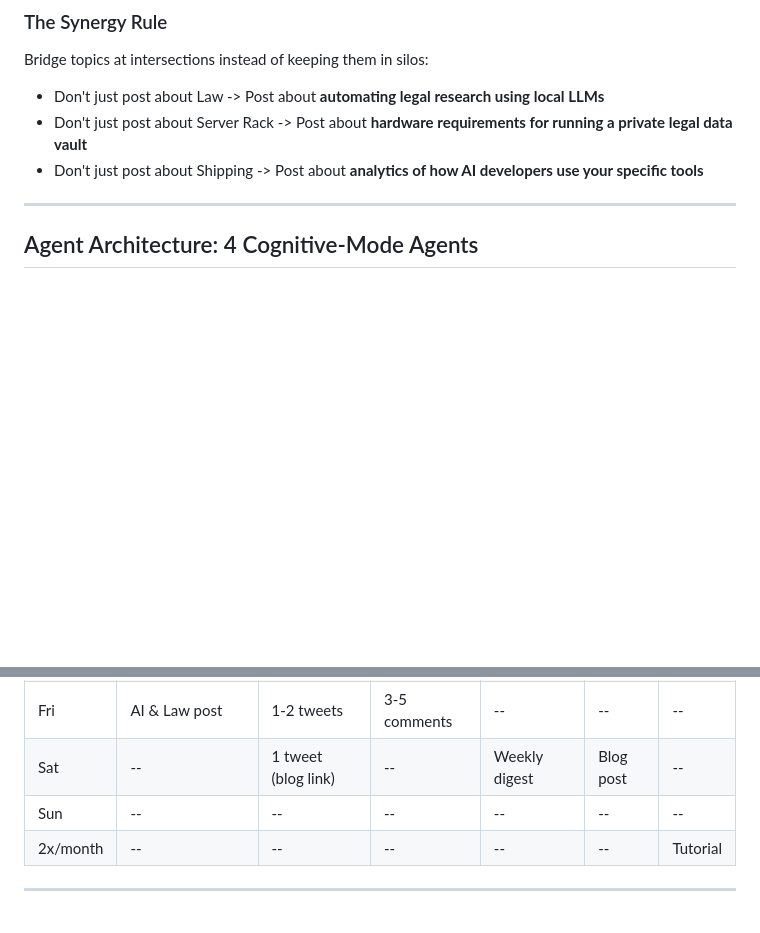
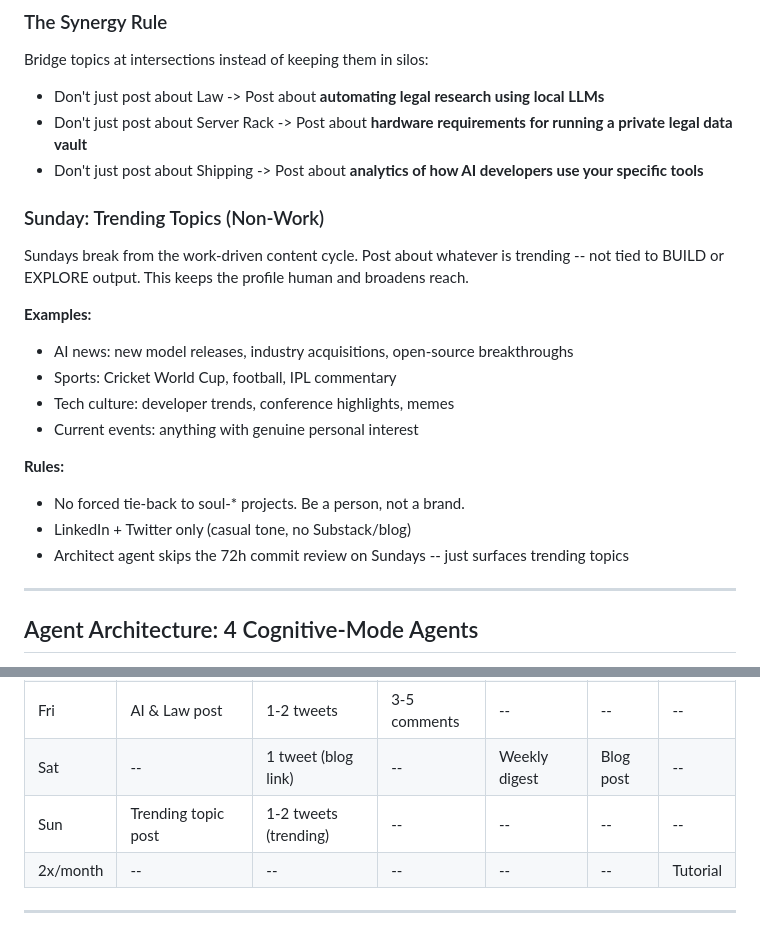
Before and after one commit to rishav1305/soul-bench, a Markdown page: docs/plans/2026-02-23-daily-content-strategy-design.md, 2 parts joined by grey strips. GitHub-like rendering; blank space fills up the shorter version.

Commit message:
docs: add Sunday trending topics to content strategy
Sundays are non-work content: AI news, sports, current events.
Keeps the profile human. LinkedIn + Twitter only, casual tone.

Co-Authored-By: Claude Opus 4.6 <noreply@anthropic.com>

```diff
--- a/docs/plans/2026-02-23-daily-content-strategy-design.md
+++ b/docs/plans/2026-02-23-daily-content-strategy-design.md
@@ -67,6 +67,21 @@ Bridge topics at intersections instead of keeping them in silos:
 - Don't just post about Law -> Post about **automating legal research using local LLMs**
 - Don't just post about Server Rack -> Post about **hardware requirements for running a private legal data vault**
 - Don't just post about Shipping -> Post about **analytics of how AI developers use your specific tools**
+
+### Sunday: Trending Topics (Non-Work)
+
+Sundays break from the work-driven content cycle. Post about whatever is trending -- not tied to BUILD or EXPLORE output. This keeps the profile human and broadens reach.
+
+**Examples:**
+- AI news: new model releases, industry acquisitions, open-source breakthroughs
+- Sports: Cricket World Cup, football, IPL commentary
+- Tech culture: developer trends, conference highlights, memes
+- Current events: anything with genuine personal interest
+
+**Rules:**
+- No forced tie-back to soul-* projects. Be a person, not a brand.
+- LinkedIn + Twitter only (casual tone, no Substack/blog)
+- Architect agent skips the 72h commit review on Sundays -- just surfaces trending topics
 
 ---
 
@@ -248,7 +263,7 @@ All content requires user review and approval before posting.
 | Thu | -- | 1-2 tweets | 3-5 comments | -- | -- | -- |
 | Fri | AI & Law post | 1-2 tweets | 3-5 comments | -- | -- | -- |
 | Sat | -- | 1 tweet (blog link) | -- | Weekly digest | Blog post | -- |
-| Sun | -- | -- | -- | -- | -- | -- |
+| Sun | Trending topic post | 1-2 tweets (trending) | -- | -- | -- | -- |
 | 2x/month | -- | -- | -- | -- | -- | Tutorial |
 
 ---
```
